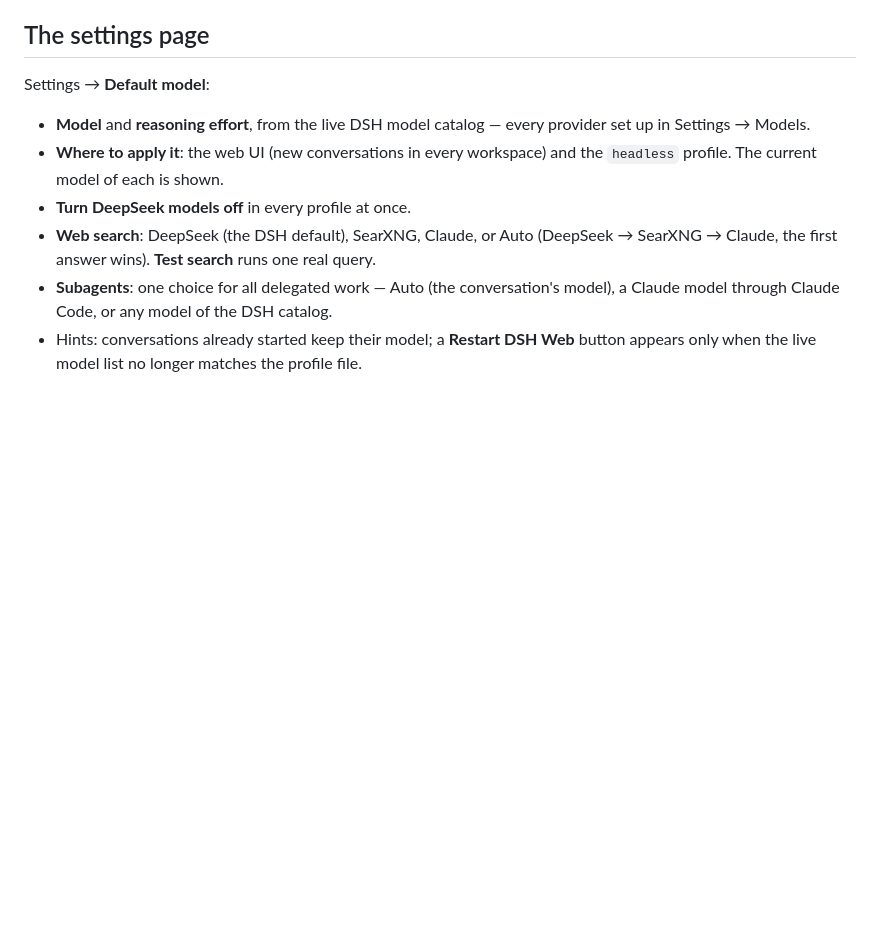
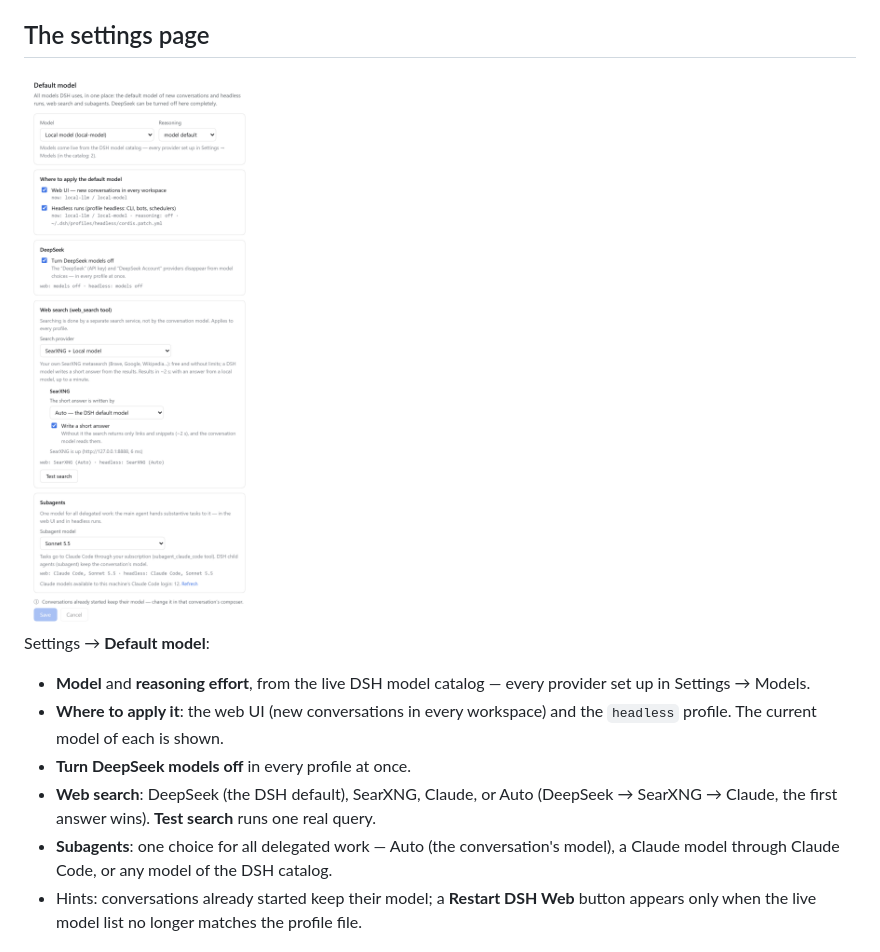
Before and after one commit to usamoilov/dsh-model-settings, a Markdown page: README.md, the part around the change. Drawn GitHub-style; pictures changed too: docs/screenshot-en.png (added); blank space fills up the shorter version.

```diff
--- a/README.md
+++ b/README.md
@@ -23,6 +23,8 @@ DSH has no single "default model" setting:
 * DeepSeek is part of the base profile: its providers cannot be removed on the Models page, and `web_search` calls the DeepSeek API whatever model you use.
 
 ## The settings page
+
+<img src="docs/screenshot-en.png" width="564" alt="The Default model page in DSH Web settings: default model, where to apply it, DeepSeek switch, web search provider and subagent model">
 
 Settings → **Default model**:
 
```
Also changed, not shown: README.ru.md (+2 -0 lines), packages/dsh-model-defaults/README.md (+2 -0 lines), docs/screenshot-ru.png (added).
